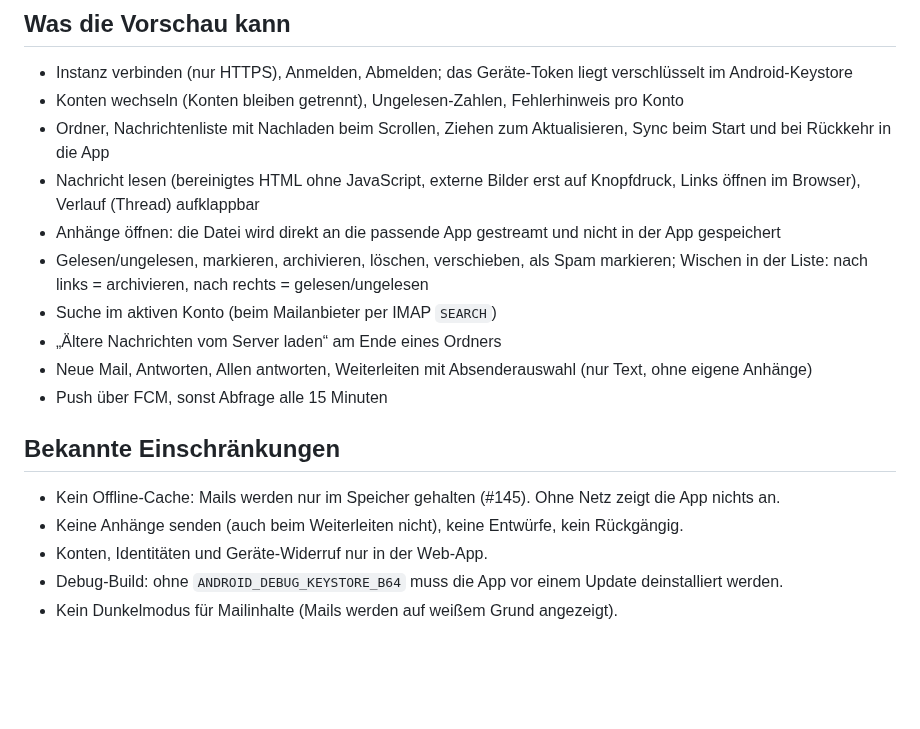
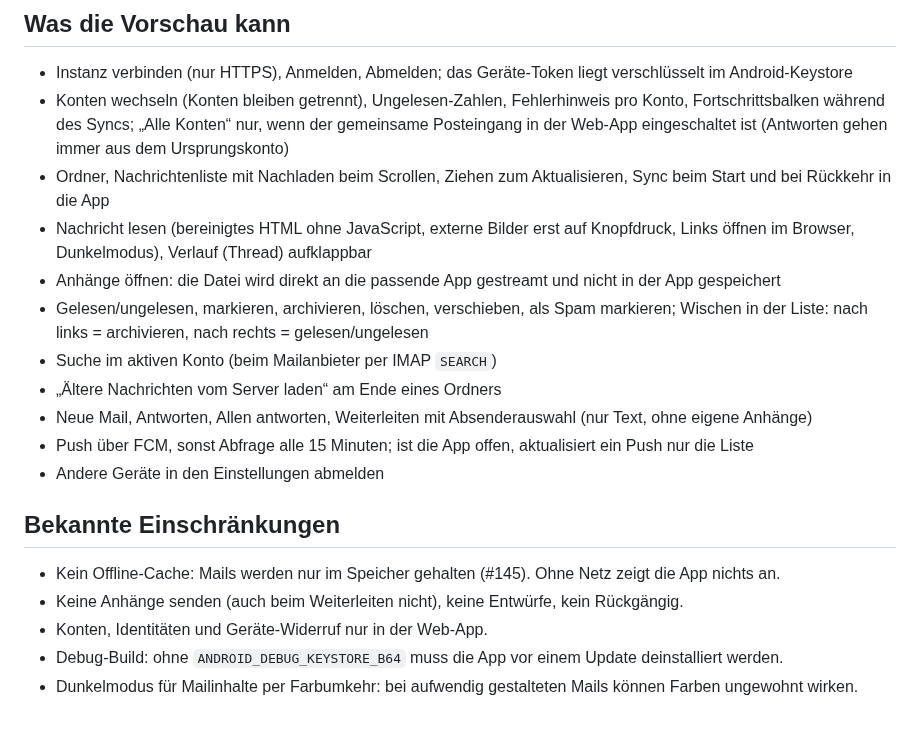
Before and after one commit to mszkb/fastmail-alternative, a Markdown page: docs/operations/android-preview.md, the part around the change. GitHub-like rendering; blank space fills up the shorter version.

Commit message:
Docs: android preview feature list update
Co-Authored-By: Claude Opus 5.5 <noreply@anthropic.com>
Claude-Session: https://claude.ai/code/session_013Q1URKJFcy8rNwHjwGWhR9

```diff
--- a/docs/operations/android-preview.md
+++ b/docs/operations/android-preview.md
@@ -95,15 +95,16 @@ Mit der Notlösung kommt die Benachrichtigung erst beim nächsten Abfragezeitpun
 ## Was die Vorschau kann
 
 - Instanz verbinden (nur HTTPS), Anmelden, Abmelden; das Geräte-Token liegt verschlüsselt im Android-Keystore
-- Konten wechseln (Konten bleiben getrennt), Ungelesen-Zahlen, Fehlerhinweis pro Konto
+- Konten wechseln (Konten bleiben getrennt), Ungelesen-Zahlen, Fehlerhinweis pro Konto, Fortschrittsbalken während des Syncs; „Alle Konten“ nur, wenn der gemeinsame Posteingang in der Web-App eingeschaltet ist (Antworten gehen immer aus dem Ursprungskonto)
 - Ordner, Nachrichtenliste mit Nachladen beim Scrollen, Ziehen zum Aktualisieren, Sync beim Start und bei Rückkehr in die App
-- Nachricht lesen (bereinigtes HTML ohne JavaScript, externe Bilder erst auf Knopfdruck, Links öffnen im Browser), Verlauf (Thread) aufklappbar
+- Nachricht lesen (bereinigtes HTML ohne JavaScript, externe Bilder erst auf Knopfdruck, Links öffnen im Browser, Dunkelmodus), Verlauf (Thread) aufklappbar
 - Anhänge öffnen: die Datei wird direkt an die passende App gestreamt und nicht in der App gespeichert
 - Gelesen/ungelesen, markieren, archivieren, löschen, verschieben, als Spam markieren; Wischen in der Liste: nach links = archivieren, nach rechts = gelesen/ungelesen
 - Suche im aktiven Konto (beim Mailanbieter per IMAP `SEARCH`)
 - „Ältere Nachrichten vom Server laden“ am Ende eines Ordners
 - Neue Mail, Antworten, Allen antworten, Weiterleiten mit Absenderauswahl (nur Text, ohne eigene Anhänge)
-- Push über FCM, sonst Abfrage alle 15 Minuten
+- Push über FCM, sonst Abfrage alle 15 Minuten; ist die App offen, aktualisiert ein Push nur die Liste
+- Andere Geräte in den Einstellungen abmelden
 
 ## Bekannte Einschränkungen
 
@@ -111,4 +112,4 @@ Mit der Notlösung kommt die Benachrichtigung erst beim nächsten Abfragezeitpun
 - Keine Anhänge senden (auch beim Weiterleiten nicht), keine Entwürfe, kein Rückgängig.
 - Konten, Identitäten und Geräte-Widerruf nur in der Web-App.
 - Debug-Build: ohne `ANDROID_DEBUG_KEYSTORE_B64` muss die App vor einem Update deinstalliert werden.
-- Kein Dunkelmodus für Mailinhalte (Mails werden auf weißem Grund angezeigt).
+- Dunkelmodus für Mailinhalte per Farbumkehr: bei aufwendig gestalteten Mails können Farben ungewohnt wirken.
```
